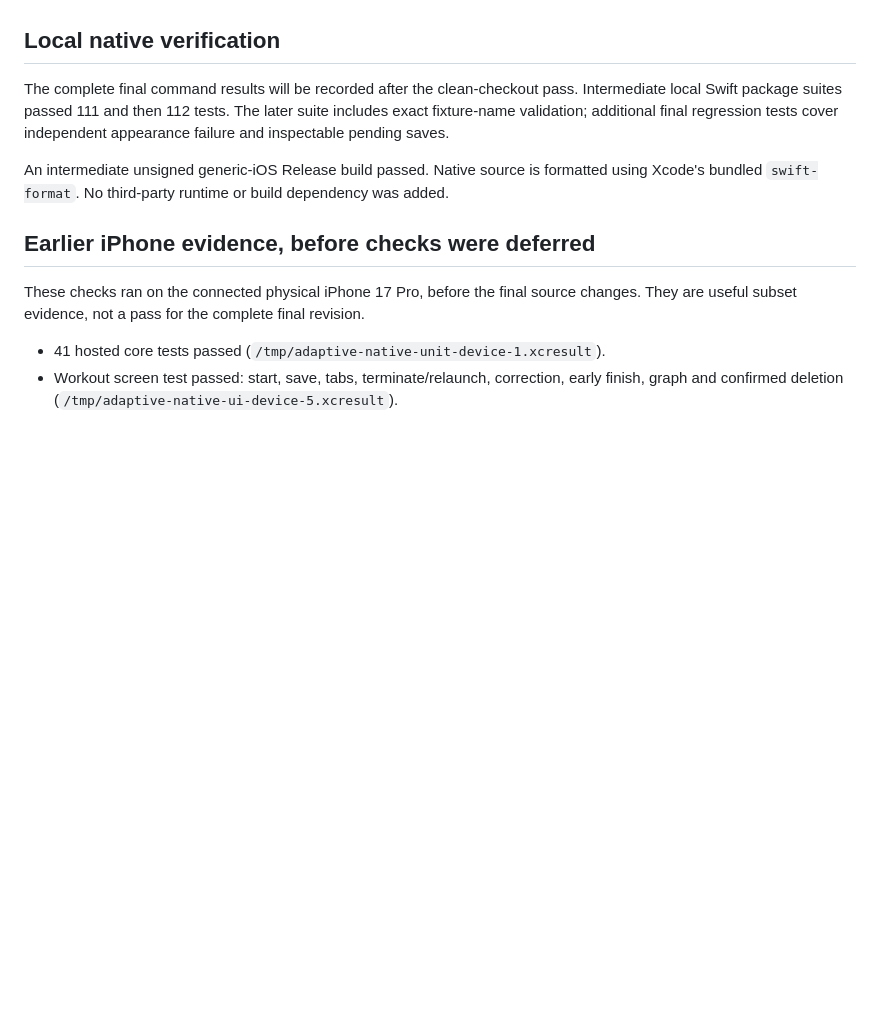
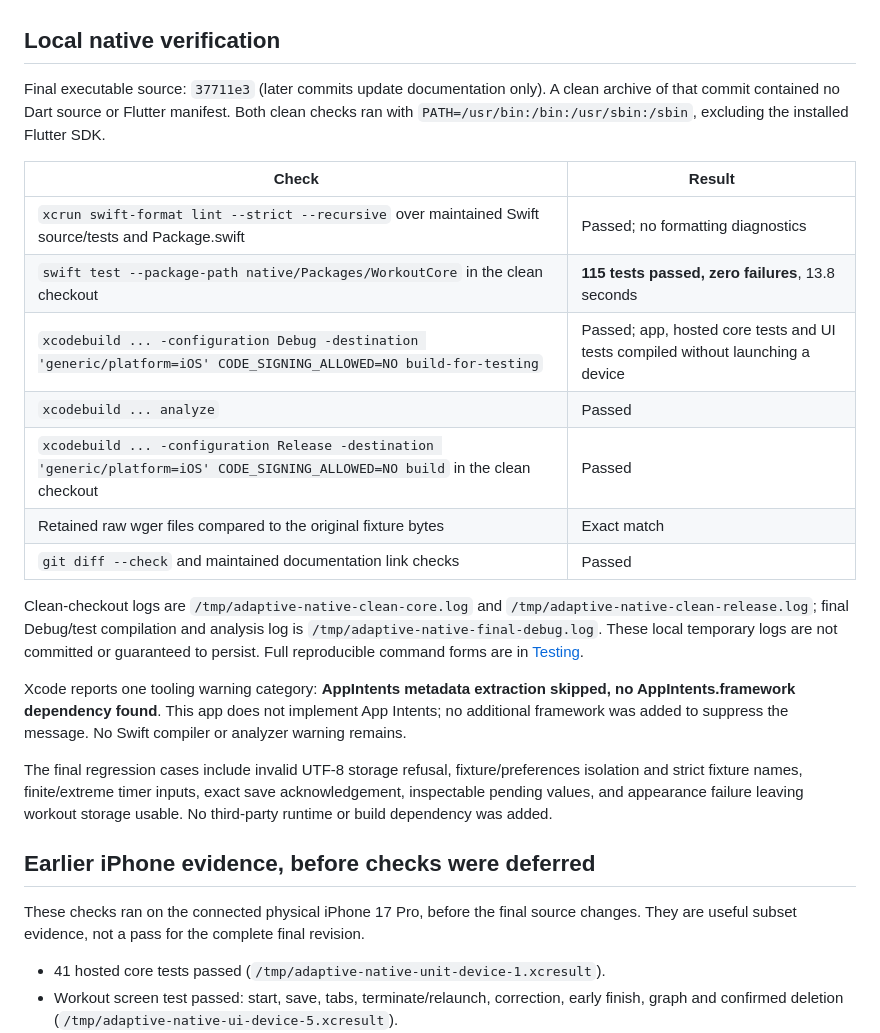
Before and after one commit to KaushikKarnati/Adaptive_Workout, a Markdown page: docs/SWIFT_MIGRATION_STATUS.md, the part around the change. Drawn GitHub-style; blank space fills up the shorter version.

Commit message:
docs: record native migration verification and reference history

```diff
--- a/docs/SWIFT_MIGRATION_STATUS.md
+++ b/docs/SWIFT_MIGRATION_STATUS.md
@@ -21,9 +21,23 @@ The maintained app is native Swift/SwiftUI at `native/AdaptiveWorkout.xcodeproj`
 
 ## Local native verification
 
-The complete final command results will be recorded after the clean-checkout pass. Intermediate local Swift package suites passed 111 and then 112 tests. The later suite includes exact fixture-name validation; additional final regression tests cover independent appearance failure and inspectable pending saves.
+Final executable source: `37711e3` (later commits update documentation only). A clean archive of that commit contained no Dart source or Flutter manifest. Both clean checks ran with `PATH=/usr/bin:/bin:/usr/sbin:/sbin`, excluding the installed Flutter SDK.
 
-An intermediate unsigned generic-iOS Release build passed. Native source is formatted using Xcode's bundled `swift-format`. No third-party runtime or build dependency was added.
+| Check | Result |
+| --- | --- |
+| `xcrun swift-format lint --strict --recursive` over maintained Swift source/tests and Package.swift | Passed; no formatting diagnostics |
+| `swift test --package-path native/Packages/WorkoutCore` in the clean checkout | **115 tests passed, zero failures**, 13.8 seconds |
+| `xcodebuild ... -configuration Debug -destination 'generic/platform=iOS' CODE_SIGNING_ALLOWED=NO build-for-testing` | Passed; app, hosted core tests and UI tests compiled without launching a device |
+| `xcodebuild ... analyze` | Passed |
+| `xcodebuild ... -configuration Release -destination 'generic/platform=iOS' CODE_SIGNING_ALLOWED=NO build` in the clean checkout | Passed |
+| Retained raw wger files compared to the original fixture bytes | Exact match |
+| `git diff --check` and maintained documentation link checks | Passed |
+
+Clean-checkout logs are `/tmp/adaptive-native-clean-core.log` and `/tmp/adaptive-native-clean-release.log`; final Debug/test compilation and analysis log is `/tmp/adaptive-native-final-debug.log`. These local temporary logs are not committed or guaranteed to persist. Full reproducible command forms are in [Testing](TESTING.md).
+
+Xcode reports one tooling warning category: **AppIntents metadata extraction skipped, no AppIntents.framework dependency found**. This app does not implement App Intents; no additional framework was added to suppress the message. No Swift compiler or analyzer warning remains.
+
+The final regression cases include invalid UTF-8 storage refusal, fixture/preferences isolation and strict fixture names, finite/extreme timer inputs, exact save acknowledgement, inspectable pending values, and appearance failure leaving workout storage usable. No third-party runtime or build dependency was added.
 
 ## Earlier iPhone evidence, before checks were deferred
 
```
Also changed, not shown: docs/BACKEND_COMPLETION_PLAN_7_DAYS.md (+7 -7 lines).
